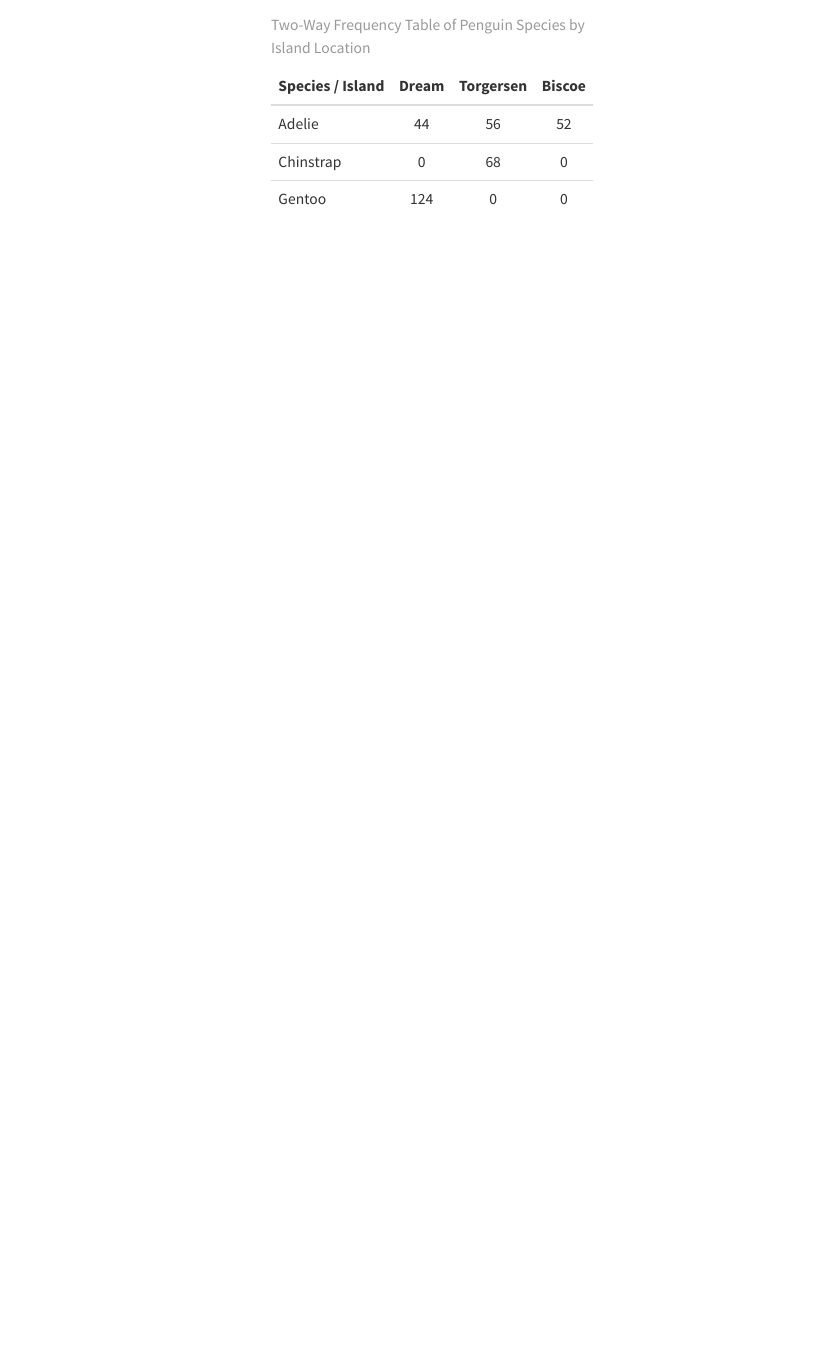
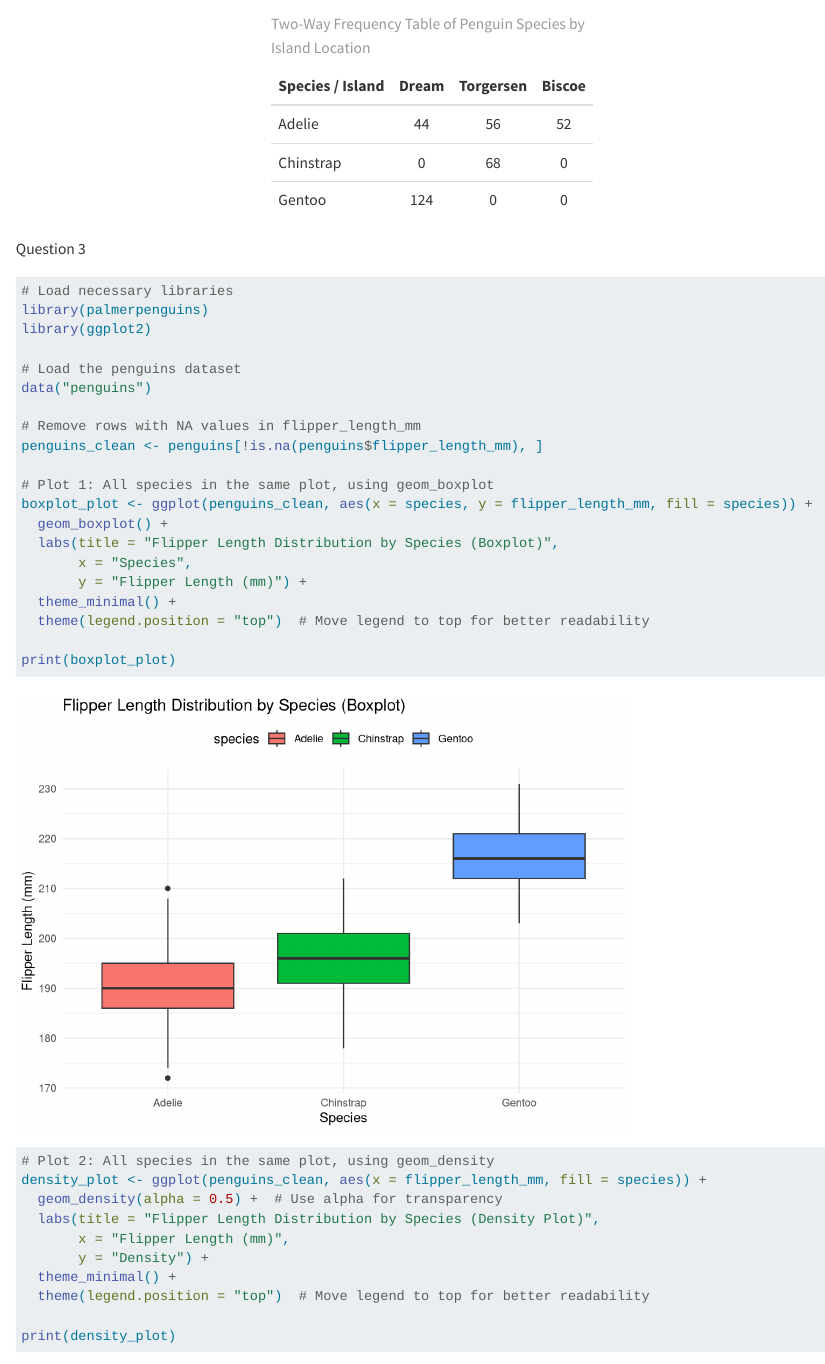
Before and after one commit to azrrap001/STAT_COMP_PRACS, a Quarto document (Prac-day-5.qmd): the page in a window 1100 px wide, from 2380 px down before the commit and from 1920 px down after it, so that both start at the same text. Rendered offline with R 4.5, knitr and Pandoc in place of Quarto, with nearby package versions; some code elsewhere in the file could not run offline; common packages that the code uses without loading them are loaded.

Commit message:
prac day 5

````diff
--- a/Prac-day-5.qmd
+++ b/Prac-day-5.qmd
@@ -61,3 +61,37 @@ kable(frequency_table,
       format.args = list(big.mark = ",")) |>
   kable_styling(full_width = FALSE, position = "center")
 ```
+
+Question 3
+```{r}
+# Load necessary libraries
+library(palmerpenguins)
+library(ggplot2)
+
+# Load the penguins dataset
+data("penguins")
+
+# Remove rows with NA values in flipper_length_mm
+penguins_clean <- penguins[!is.na(penguins$flipper_length_mm), ]
+
+# Plot 1: All species in the same plot, using geom_boxplot
+boxplot_plot <- ggplot(penguins_clean, aes(x = species, y = flipper_length_mm, fill = species)) +
+  geom_boxplot() +
+  labs(title = "Flipper Length Distribution by Species (Boxplot)",
+       x = "Species",
+       y = "Flipper Length (mm)") +
+  theme_minimal() +
+  theme(legend.position = "top")  # Move legend to top for better readability
+
+print(boxplot_plot)
+
+# Plot 2: All species in the same plot, using geom_density
+density_plot <- ggplot(penguins_clean, aes(x = flipper_length_mm, fill = species)) +
+  geom_density(alpha = 0.5) +  # Use alpha for transparency
+  labs(title = "Flipper Length Distribution by Species (Density Plot)",
+       x = "Flipper Length (mm)",
+       y = "Density") +
+  theme_minimal() +
+  theme(legend.position = "top")  # Move legend to top for better readability
+
+print(density_plot)
````
Also changed, not shown: Prac-day-5.qmd (15 more changed lines).
